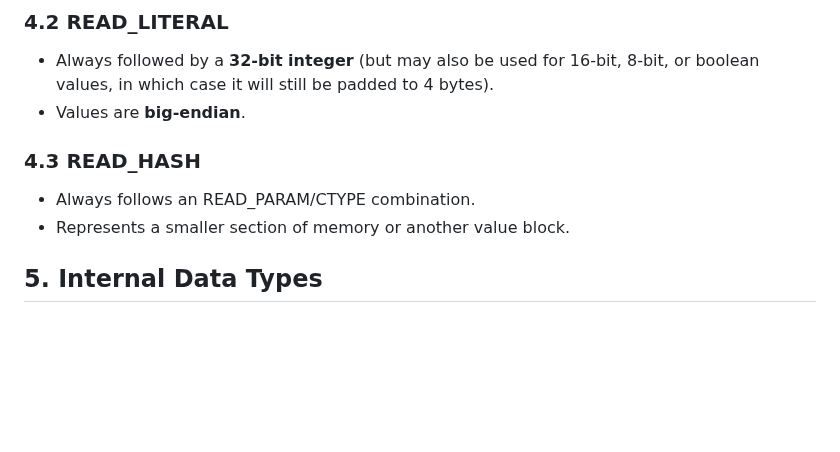
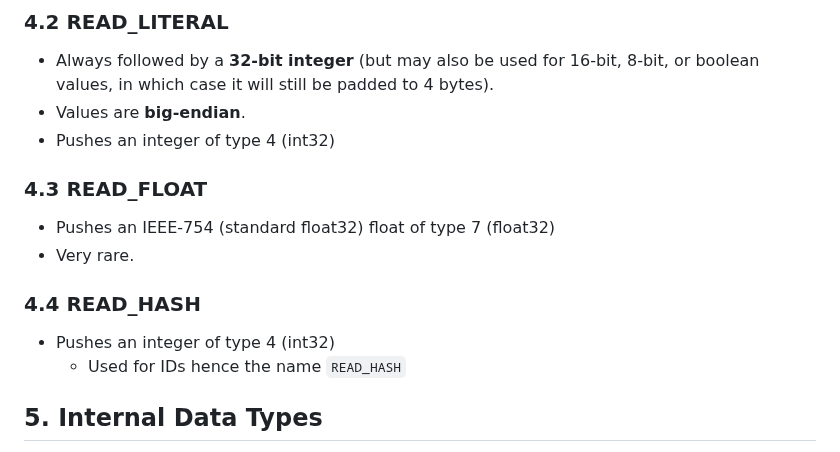
Before and after one commit to n123git/yw-cond, a Markdown page: README.md, the part around the change. Rendered like a GitHub page; blank space fills up the shorter version.

```diff
--- a/README.md
+++ b/README.md
@@ -139,11 +139,15 @@ READ_FUNCTION
 
 * Always followed by a **32-bit integer** (but may also be used for 16-bit, 8-bit, or boolean values, in which case it will still be padded to 4 bytes).
 * Values are **big-endian**.
+* Pushes an integer of type 4 (int32)
 
-### 4.3 READ_HASH
+### 4.3 READ_FLOAT
+* Pushes an IEEE-754 (standard float32) float of type 7 (float32)
+* Very rare.
 
-* Always follows an READ_PARAM/CTYPE combination.
-* Represents a smaller section of memory or another value block.
+### 4.4 READ_HASH
+* Pushes an integer of type 4 (int32)
+  * Used for IDs hence the name `READ_HASH`
 
 ## 5. **Internal Data Types**
 
```
